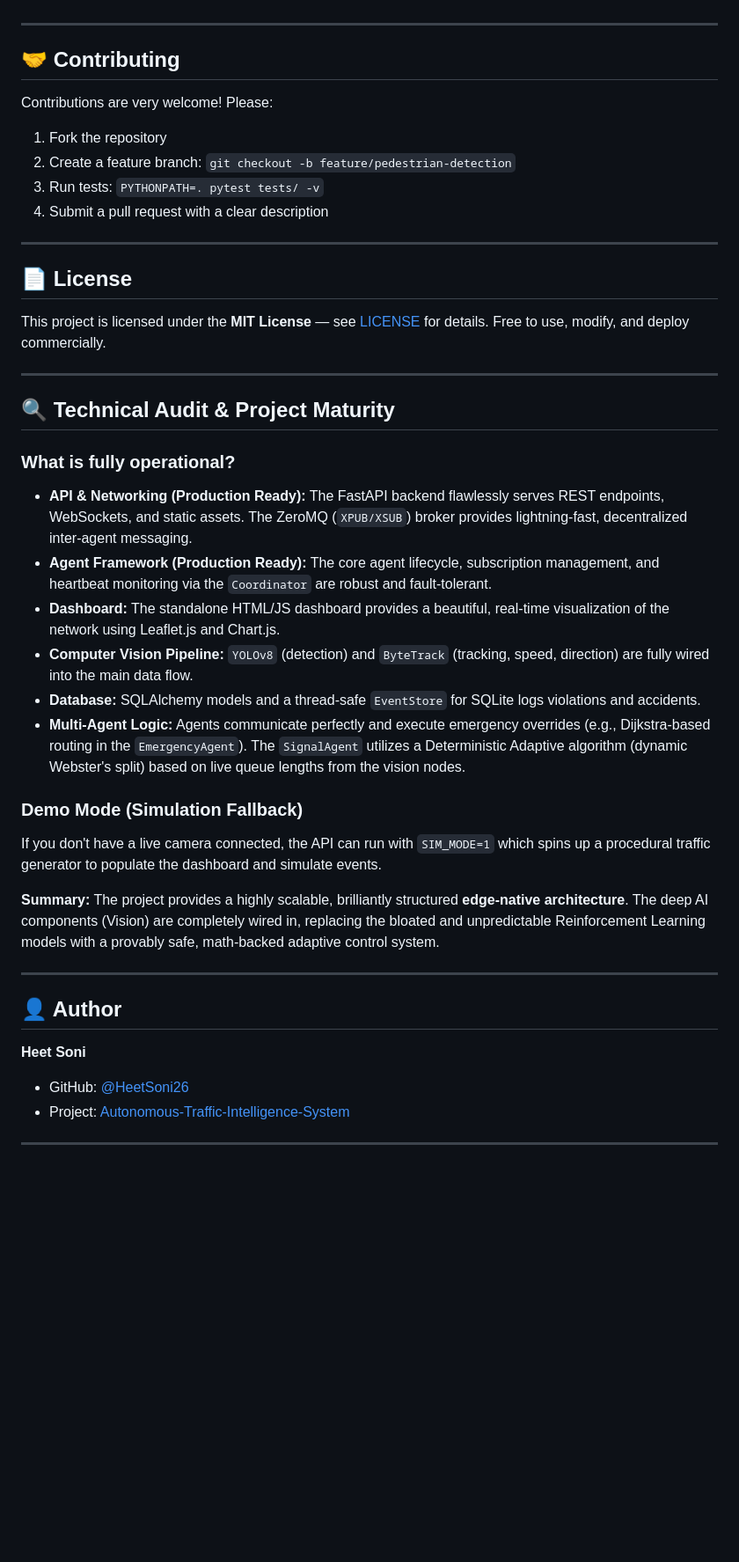
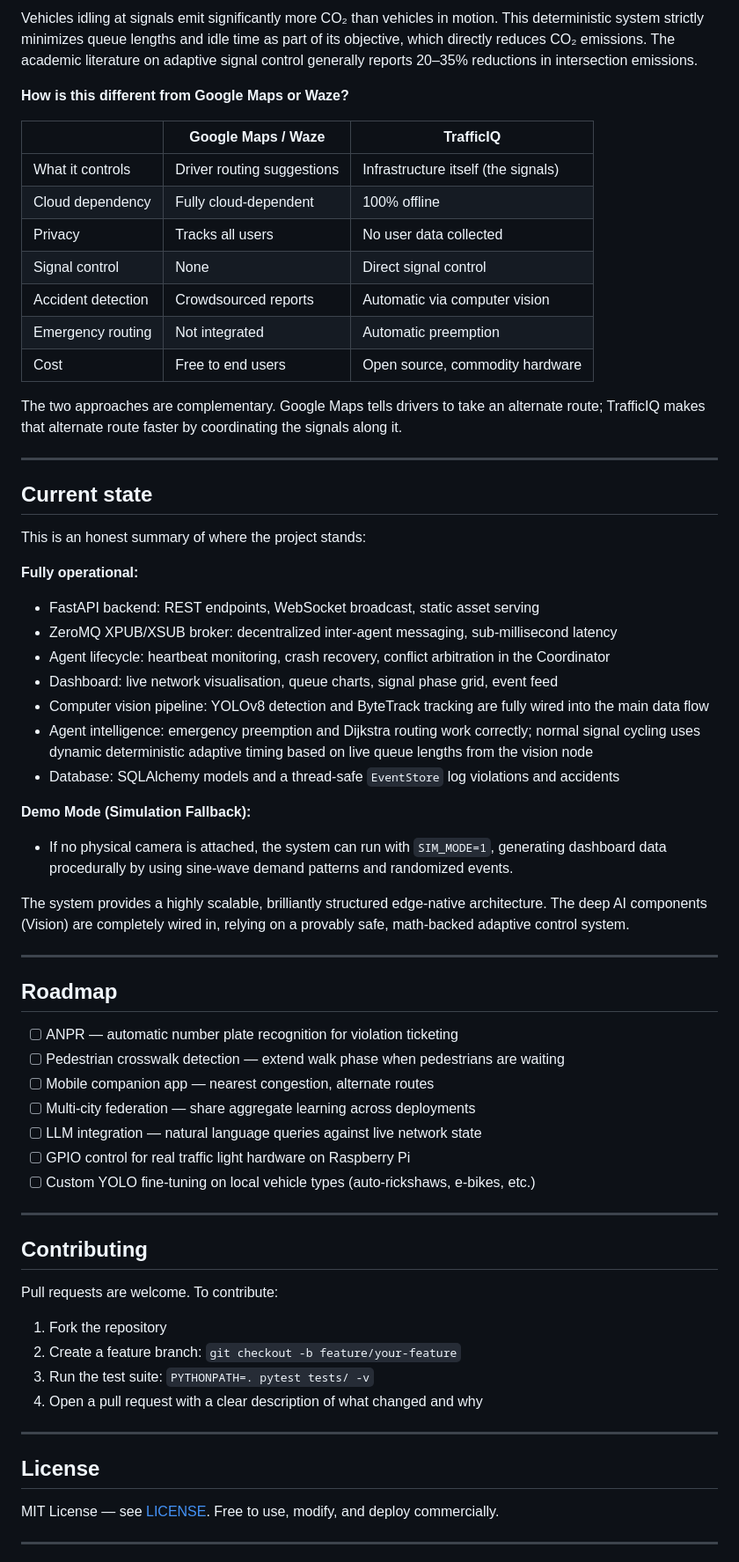
Before and after one commit to HeetSoni26/Autonomous-Traffic-Intelligence-System, a Markdown page: README.md, the part around one of its changes. Shown at 88% size. Drawn GitHub-style; blank space fills up the shorter version.

```diff
--- a/README.md
+++ b/README.md
@@ -441,45 +373,67 @@ REDIS_ENABLED=True                 # enable if Redis is running
+Vehicles idling at signals emit significantly more CO₂ than vehicles in motion. This deterministic system strictly minimizes queue lengths and idle time as part of its objective, which directly reduces CO₂ emissions. The academic literature on adaptive signal control generally reports 20–35% reductions in intersection emissions.
+
+**How is this different from Google Maps or Waze?**
+
+| | Google Maps / Waze | TrafficIQ |
+|---|---|---|
+| What it controls | Driver routing suggestions | Infrastructure itself (the signals) |
+| Cloud dependency | Fully cloud-dependent | 100% offline |
+| Privacy | Tracks all users | No user data collected |
+| Signal control | None | Direct signal control |
+| Accident detection | Crowdsourced reports | Automatic via computer vision |
+| Emergency routing | Not integrated | Automatic preemption |
+| Cost | Free to end users | Open source, commodity hardware |
+
+The two approaches are complementary. Google Maps tells drivers to take an alternate route; TrafficIQ makes that alternate route faster by coordinating the signals along it.
 
 ---
 
-## 🤝 Contributing
+## Current state
 
-Contributions are very welcome! Please:
+This is an honest summary of where the project stands:
 
-1. Fork the repository
-2. Create a feature branch: `git checkout -b feature/pedestrian-detection`
-3. Run tests: `PYTHONPATH=. pytest tests/ -v`
-4. Submit a pull request with a clear description
+**Fully operational:**
+- FastAPI backend: REST endpoints, WebSocket broadcast, static asset serving
+- ZeroMQ XPUB/XSUB broker: decentralized inter-agent messaging, sub-millisecond latency
+- Agent lifecycle: heartbeat monitoring, crash recovery, conflict arbitration in the Coordinator
+- Dashboard: live network visualisation, queue charts, signal phase grid, event feed
+- Computer vision pipeline: YOLOv8 detection and ByteTrack tracking are fully wired into the main data flow
+- Agent intelligence: emergency preemption and Dijkstra routing work correctly; normal signal cycling uses dynamic deterministic adaptive timing based on live queue lengths from the vision node
+- Database: SQLAlchemy models and a thread-safe `EventStore` log violations and accidents
+
+**Demo Mode (Simulation Fallback):**
+- If no physical camera is attached, the system can run with `SIM_MODE=1`, generating dashboard data procedurally by using sine-wave demand patterns and randomized events.
+
+The system provides a highly scalable, brilliantly structured edge-native architecture. The deep AI components (Vision) are completely wired in, relying on a provably safe, math-backed adaptive control system.
 
 ---
 
-## 📄 License
+## Roadmap
 
-This project is licensed under the **MIT License** — see [LICENSE](LICENSE) for details. Free to use, modify, and deploy commercially.
+- [ ] ANPR — automatic number plate recognition for violation ticketing
+- [ ] Pedestrian crosswalk detection — extend walk phase when pedestrians are waiting
+- [ ] Mobile companion app — nearest congestion, alternate routes
+- [ ] Multi-city federation — share aggregate learning across deployments
+- [ ] LLM integration — natural language queries against live network state
+- [ ] GPIO control for real traffic light hardware on Raspberry Pi
+- [ ] Custom YOLO fine-tuning on local vehicle types (auto-rickshaws, e-bikes, etc.)
 
 ---
 
-## 🔍 Technical Audit & Project Maturity
+## Contributing
 
-### What is fully operational?
-- **API & Networking (Production Ready):** The FastAPI backend flawlessly serves REST endpoints, WebSockets, and static assets. The ZeroMQ (`XPUB/XSUB`) broker provides lightning-fast, decentralized inter-agent messaging.
-- **Agent Framework (Production Ready):** The core agent lifecycle, subscription management, and heartbeat monitoring via the `Coordinator` are robust and fault-tolerant.
-- **Dashboard:** The standalone HTML/JS dashboard provides a beautiful, real-time visualization of the network using Leaflet.js and Chart.js.
-- **Computer Vision Pipeline:** `YOLOv8` (detection) and `ByteTrack` (tracking, speed, direction) are fully wired into the main data flow.
-- **Database:** SQLAlchemy models and a thread-safe `EventStore` for SQLite logs violations and accidents.
-- **Multi-Agent Logic:** Agents communicate perfectly and execute emergency overrides (e.g., Dijkstra-based routing in the `EmergencyAgent`). The `SignalAgent` utilizes a Deterministic Adaptive algorithm (dynamic Webster's split) based on live queue lengths from the vision nodes.
+Pull requests are welcome. To contribute:
 
-### Demo Mode (Simulation Fallback)
-If you don't have a live camera connected, the API can run with `SIM_MODE=1` which spins up a procedural traffic generator to populate the dashboard and simulate events.
-
-**Summary:** The project provides a highly scalable, brilliantly structured **edge-native architecture**. The deep AI components (Vision) are completely wired in, replacing the bloated and unpredictable Reinforcement Learning models with a provably safe, math-backed adaptive control system.
+1. Fork the repository
+2. Create a feature branch: `git checkout -b feature/your-feature`
+3. Run the test suite: `PYTHONPATH=. pytest tests/ -v`
+4. Open a pull request with a clear description of what changed and why
 
 ---
 
-## 👤 Author
+## License
 
-**Heet Soni**
-- GitHub: [@HeetSoni26](https://github.com/HeetSoni26)
-- Project: [Autonomous-Traffic-Intelligence-System](https://github.com/HeetSoni26/Autonomous-Traffic-Intelligence-System)
+MIT License — see [LICENSE](LICENSE). Free to use, modify, and deploy commercially.
 
 ---
 
```
Also changed, not shown: other parts of README.md (+219 -289 lines).
